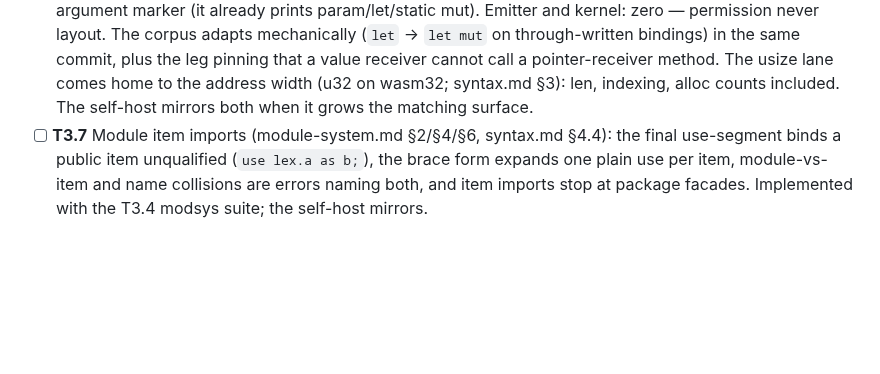
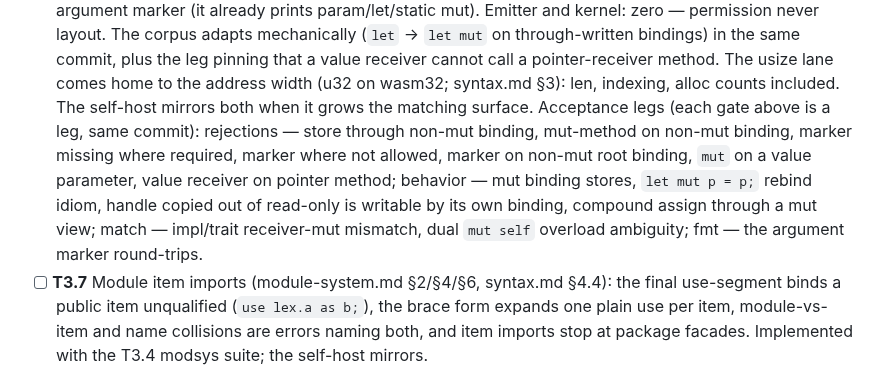
Before and after one commit to ningh-o/rho, a Markdown page: TODO.md, the part around the change. Drawn GitHub-style; blank space fills up the shorter version.

Commit message:
docs: T3.6 carries the mut view acceptance legs — every gate of §18 pinned as a same-commit leg: six rejections, four behaviors, two match rules, one fmt roundtrip

```diff
--- a/TODO.md
+++ b/TODO.md
@@ -310,6 +310,16 @@ section — no placeholder stages. boot is the reference compiler.
       method. The usize lane comes home to the address width (u32 on
       wasm32; syntax.md §3): len, indexing, alloc counts included.
       The self-host mirrors both when it grows the matching surface.
+      Acceptance legs (each gate above is a leg, same commit):
+      rejections — store through non-mut binding, mut-method on
+      non-mut binding, marker missing where required, marker where
+      not allowed, marker on non-mut root binding, `mut` on a value
+      parameter, value receiver on pointer method; behavior — mut
+      binding stores, `let mut p = p;` rebind idiom, handle copied
+      out of read-only is writable by its own binding, compound
+      assign through a mut view; match — impl/trait receiver-mut
+      mismatch, dual `mut self` overload ambiguity; fmt — the
+      argument marker round-trips.
 - [ ] **T3.7** Module item imports (module-system.md §2/§4/§6,
       syntax.md §4.4): the final use-segment binds a public item
       unqualified (`use lex.a as b;`), the brace form expands one
```
